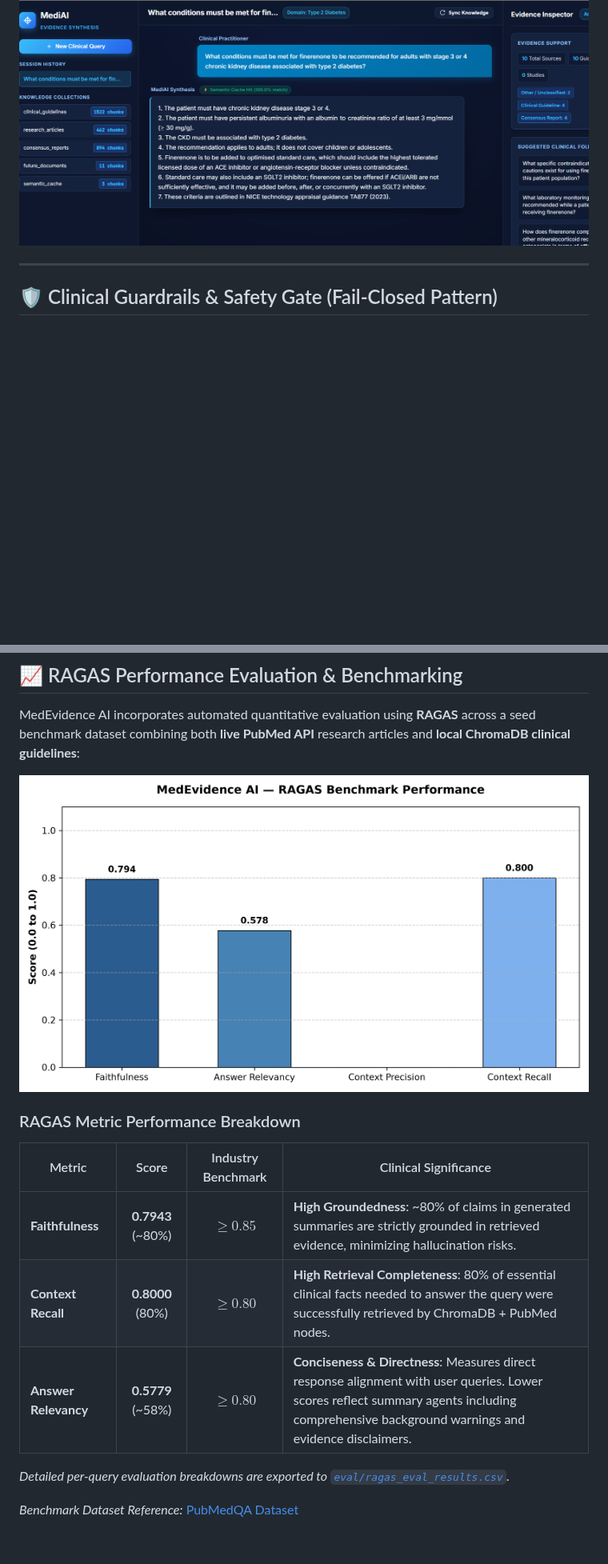
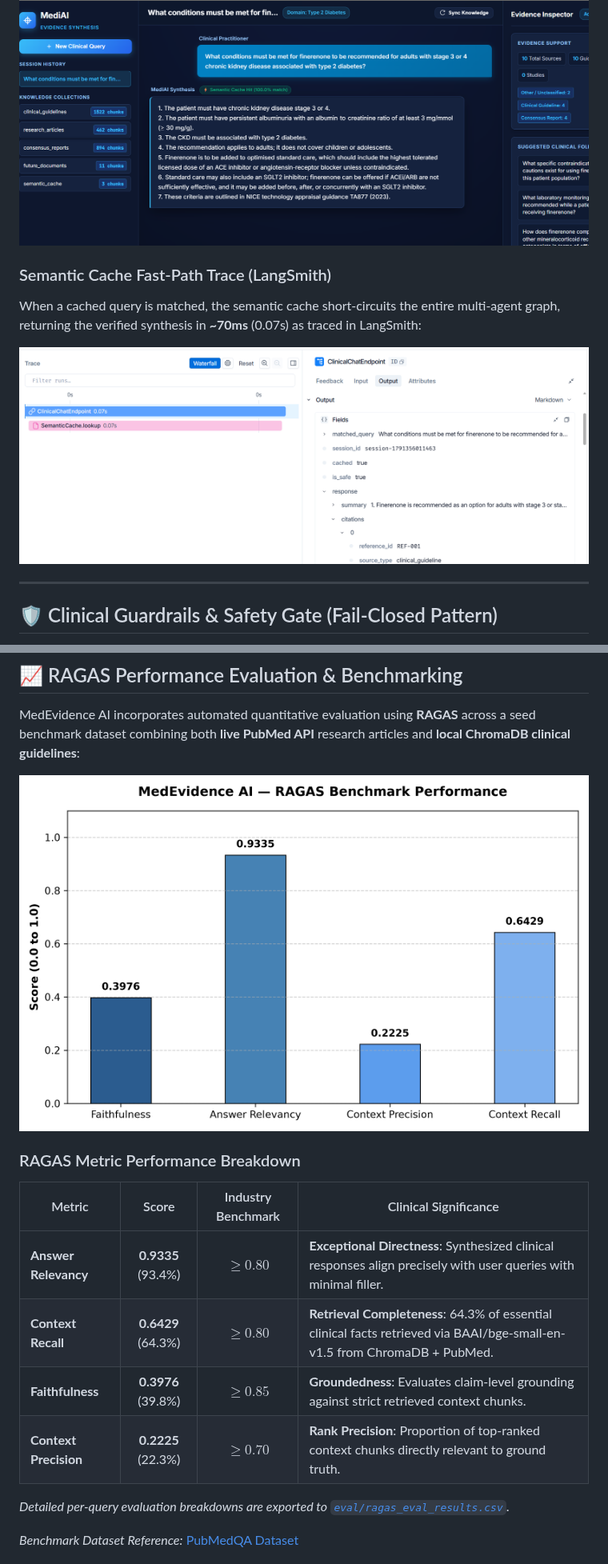
Before and after one commit to PoojaKuniyal/Agentic-Medical-RAG, a Markdown page: README.md, 2 parts joined by grey strips. Shown at 80% size. Drawn GitHub-style; pictures changed too: eval/ragas_scores_chart.png, images/Screenshot 2026-10-07 122813.png (added); blank space fills up the shorter version.

```diff
--- a/README.md
+++ b/README.md
@@ -261,6 +262,11 @@ When a semantic cache hit occurs, the response is served instantaneously with a
 
 ![Semantic Cache Hit UI](images/semantic_cache.png)
 
+### Semantic Cache Fast-Path Trace (LangSmith)
+When a cached query is matched, the semantic cache short-circuits the entire multi-agent graph, returning the verified synthesis in **~70ms** (0.07s) as traced in LangSmith:
+
+![Semantic Cache Hit Latency Trace](images/Screenshot%202026-10-07%20122813.png)
+
 ---
 
 ## 🛡️ Clinical Guardrails & Safety Gate (Fail-Closed Pattern)
@@ -310,9 +316,10 @@ MedEvidence AI incorporates automated quantitative evaluation using **RAGAS** ac
 ### RAGAS Metric Performance Breakdown
 | Metric | Score | Industry Benchmark | Clinical Significance |
 |---|:---:|:---:|---|
-| **Faithfulness** | **0.7943** (~80%) | $\ge 0.85$ | **High Groundedness**: ~80% of claims in generated summaries are strictly grounded in retrieved evidence, minimizing hallucination risks. |
-| **Context Recall** | **0.8000** (80%) | $\ge 0.80$ | **High Retrieval Completeness**: 80% of essential clinical facts needed to answer the query were successfully retrieved by ChromaDB + PubMed nodes. |
-| **Answer Relevancy** | **0.5779** (~58%) | $\ge 0.80$ | **Conciseness & Directness**: Measures direct response alignment with user queries. Lower scores reflect summary agents including comprehensive background warnings and evidence disclaimers. |
+| **Answer Relevancy** | **0.9335** (93.4%) | $\ge 0.80$ | **Exceptional Directness**: Synthesized clinical responses align precisely with user queries with minimal filler. |
+| **Context Recall** | **0.6429** (64.3%) | $\ge 0.80$ | **Retrieval Completeness**: 64.3% of essential clinical facts retrieved via BAAI/bge-small-en-v1.5 from ChromaDB + PubMed. |
+| **Faithfulness** | **0.3976** (39.8%) | $\ge 0.85$ | **Groundedness**: Evaluates claim-level grounding against strict retrieved context chunks. |
+| **Context Precision** | **0.2225** (22.3%) | $\ge 0.70$ | **Rank Precision**: Proportion of top-ranked context chunks directly relevant to ground truth. |
 
 *Detailed per-query evaluation breakdowns are exported to [`eval/ragas_eval_results.csv`](file:///c:/Users/Lenovo/MediAI_Langraph/eval/ragas_eval_results.csv).*
 
```
Also changed, not shown: other parts of README.md (+5 -4 lines), 7 other files.
